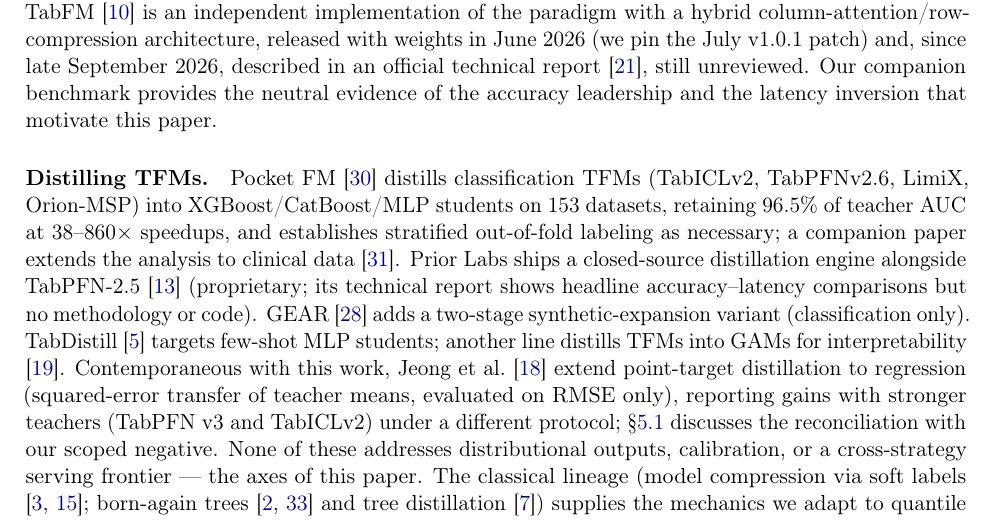
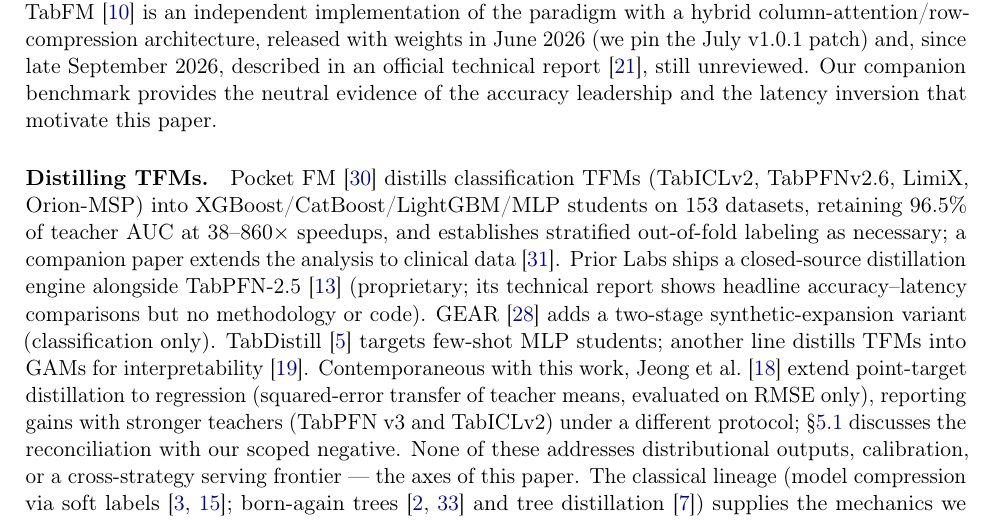
Before and after one commit to Gvascons/master-thesis, a LaTeX paper (latex/ai2/main.tex): part of page 3 of 13, cut so that both start at the same text. Compiled offline with pdfLaTeX.

Commit message:
latex/ai2: Pocket FM destila em 4 familias de students (inclui LightGBM) — precisao conferida no PDF do paper

```diff
--- a/latex/ai2/main.tex
+++ b/latex/ai2/main.tex
@@ -172,7 +172,8 @@
 
 \paragraph{Distilling TFMs.} Pocket FM \citep{pocketfm2026} distills
 classification TFMs (TabICLv2, TabPFNv2.6, LimiX, Orion-MSP) into
-XGBoost/CatBoost/MLP students on 153 datasets, retaining 96.5\% of teacher
+XGBoost/CatBoost/LightGBM/MLP students on 153 datasets, retaining
+96.5\% of teacher
 AUC at 38--860$\times$ speedups, and establishes stratified out-of-fold
 labeling as necessary; a companion paper extends the analysis to clinical
 data \citep{pocketfmhealth2026}. Prior Labs ships a closed-source
```
